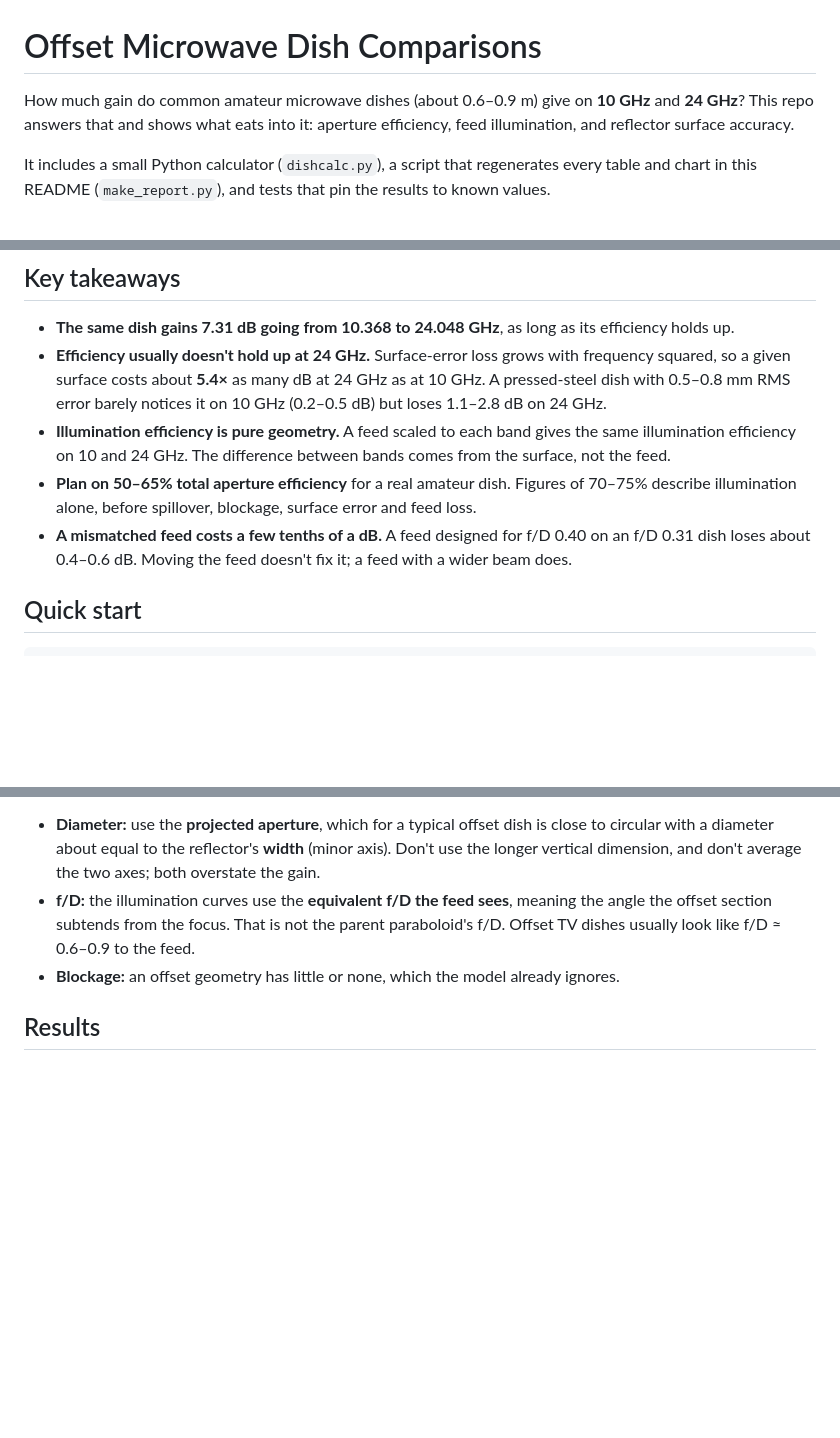
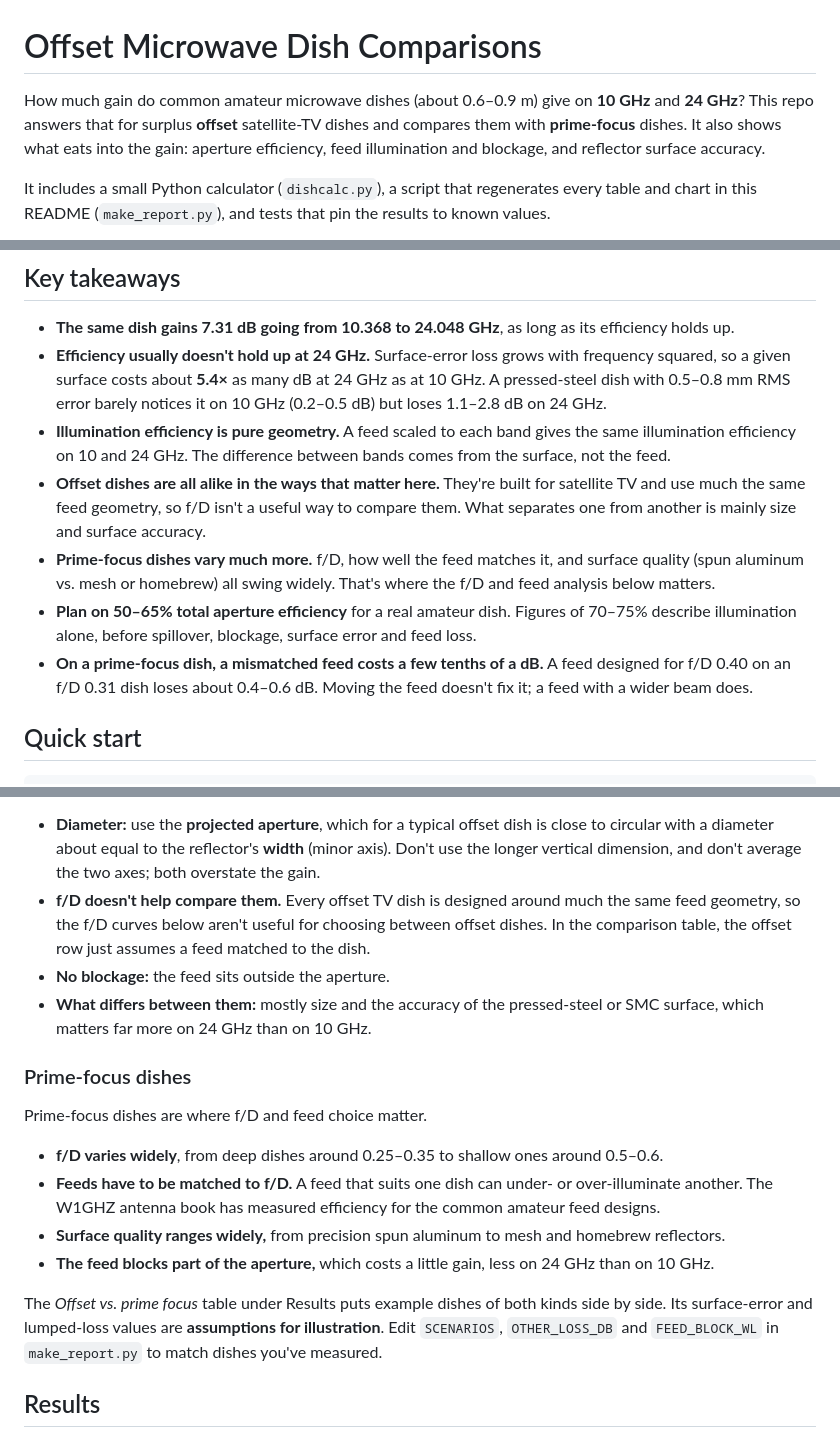
Before and after one commit to rusk2ua/offset-microwave-dish-comparisons, a Markdown page: README.md, 3 parts joined by grey strips. GitHub-like rendering; blank space fills up the shorter version.

```diff
--- a/README.md
+++ b/README.md
@@ -1,6 +1,6 @@
 # Offset Microwave Dish Comparisons
 
-How much gain do common amateur microwave dishes (about 0.6–0.9 m) give on **10 GHz** and **24 GHz**? This repo answers that and shows what eats into it: aperture efficiency, feed illumination, and reflector surface accuracy.
+How much gain do common amateur microwave dishes (about 0.6–0.9 m) give on **10 GHz** and **24 GHz**? This repo answers that for surplus **offset** satellite-TV dishes and compares them with **prime-focus** dishes. It also shows what eats into the gain: aperture efficiency, feed illumination and blockage, and reflector surface accuracy.
 
 It includes a small Python calculator (`dishcalc.py`), a script that regenerates every table and chart in this README (`make_report.py`), and tests that pin the results to known values.
 
@@ -11,8 +11,10 @@ It includes a small Python calculator (`dishcalc.py`), a script that regenerates
 - **The same dish gains 7.31 dB going from 10.368 to 24.048 GHz**, as long as its efficiency holds up.
 - **Efficiency usually doesn't hold up at 24 GHz.** Surface-error loss grows with frequency squared, so a given surface costs about **5.4×** as many dB at 24 GHz as at 10 GHz. A pressed-steel dish with 0.5–0.8 mm RMS error barely notices it on 10 GHz (0.2–0.5 dB) but loses 1.1–2.8 dB on 24 GHz.
 - **Illumination efficiency is pure geometry.** A feed scaled to each band gives the same illumination efficiency on 10 and 24 GHz. The difference between bands comes from the surface, not the feed.
+- **Offset dishes are all alike in the ways that matter here.** They're built for satellite TV and use much the same feed geometry, so f/D isn't a useful way to compare them. What separates one from another is mainly size and surface accuracy.
+- **Prime-focus dishes vary much more.** f/D, how well the feed matches it, and surface quality (spun aluminum vs. mesh or homebrew) all swing widely. That's where the f/D and feed analysis below matters.
 - **Plan on 50–65% total aperture efficiency** for a real amateur dish. Figures of 70–75% describe illumination alone, before spillover, blockage, surface error and feed loss.
-- **A mismatched feed costs a few tenths of a dB.** A feed designed for f/D 0.40 on an f/D 0.31 dish loses about 0.4–0.6 dB. Moving the feed doesn't fix it; a feed with a wider beam does.
+- **On a prime-focus dish, a mismatched feed costs a few tenths of a dB.** A feed designed for f/D 0.40 on an f/D 0.31 dish loses about 0.4–0.6 dB. Moving the feed doesn't fix it; a feed with a wider beam does.
 
 ## Quick start
 
@@ -77,7 +89,19 @@ The repo name says *offset* because most dishes in this size range are surplus s
 
 - **Diameter:** use the **projected aperture**, which for a typical offset dish is close to circular with a diameter about equal to the reflector's **width** (minor axis). Don't use the longer vertical dimension, and don't average the two axes; both overstate the gain.
-- **f/D:** the illumination curves use the **equivalent f/D the feed sees**, meaning the angle the offset section subtends from the focus. That is not the parent paraboloid's f/D. Offset TV dishes usually look like f/D ≈ 0.6–0.9 to the feed.
-- **Blockage:** an offset geometry has little or none, which the model already ignores.
+- **f/D doesn't help compare them.** Every offset TV dish is designed around much the same feed geometry, so the f/D curves below aren't useful for choosing between offset dishes. In the comparison table, the offset row just assumes a feed matched to the dish.
+- **No blockage:** the feed sits outside the aperture.
+- **What differs between them:** mostly size and the accuracy of the pressed-steel or SMC surface, which matters far more on 24 GHz than on 10 GHz.
+
+### Prime-focus dishes
+
+Prime-focus dishes are where f/D and feed choice matter.
+
+- **f/D varies widely**, from deep dishes around 0.25–0.35 to shallow ones around 0.5–0.6.
+- **Feeds have to be matched to f/D.** A feed that suits one dish can under- or over-illuminate another. The W1GHZ antenna book has measured efficiency for the common amateur feed designs.
+- **Surface quality ranges widely,** from precision spun aluminum to mesh and homebrew reflectors.
+- **The feed blocks part of the aperture,** which costs a little gain, less on 24 GHz than on 10 GHz.
+
+The *Offset vs. prime focus* table under Results puts example dishes of both kinds side by side. Its surface-error and lumped-loss values are **assumptions for illustration**. Edit `SCENARIOS`, `OTHER_LOSS_DB` and `FEED_BLOCK_WL` in `make_report.py` to match dishes you've measured.
 
 ## Results
 
```
Also changed, not shown: other parts of README.md (+31 -9 lines), images/efficiency_by_band.png, images/illumination_vs_fd.png, 3 other files.
